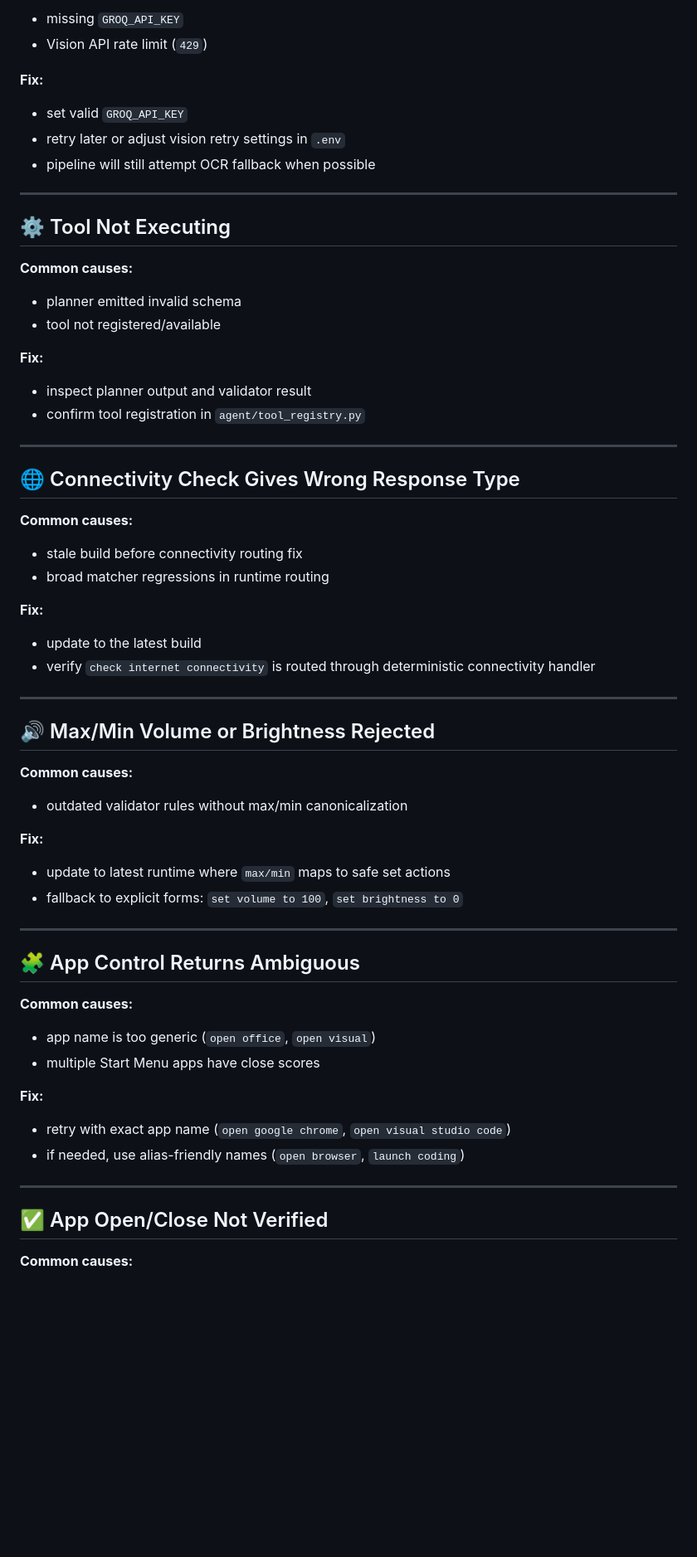
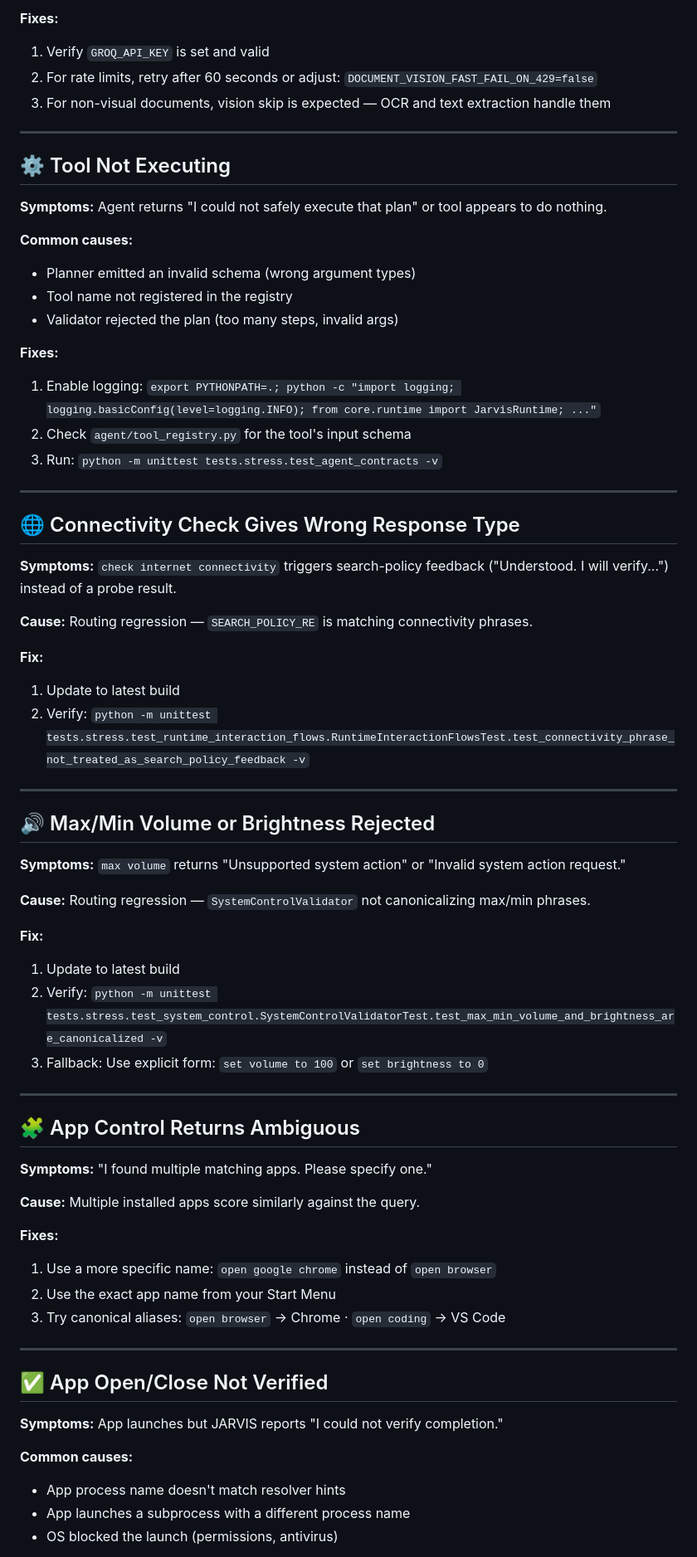
Before and after one commit to deepakrakshit/jarvis, a Markdown page: docs/TROUBLESHOOTING.md, the part around one of its changes. Shown at 83% size. Rendered like a GitHub page; blank space fills up the shorter version.

```diff
--- a/docs/TROUBLESHOOTING.md
+++ b/docs/TROUBLESHOOTING.md
@@ -110,71 +162,71 @@
 
-* missing `GROQ_API_KEY`
-* Vision API rate limit (`429`)
-
-**Fix:**
-
-* set valid `GROQ_API_KEY`
-* retry later or adjust vision retry settings in `.env`
-* pipeline will still attempt OCR fallback when possible
+**Fixes:**
+1. Verify `GROQ_API_KEY` is set and valid
+2. For rate limits, retry after 60 seconds or adjust: `DOCUMENT_VISION_FAST_FAIL_ON_429=false`
+3. For non-visual documents, vision skip is expected — OCR and text extraction handle them
 
 ---
 
 ## ⚙️ Tool Not Executing
 
+**Symptoms:** Agent returns "I could not safely execute that plan" or tool appears to do nothing.
+
 **Common causes:**
+- Planner emitted an invalid schema (wrong argument types)
+- Tool name not registered in the registry
+- Validator rejected the plan (too many steps, invalid args)
 
-* planner emitted invalid schema
-* tool not registered/available
-
-**Fix:**
-
-* inspect planner output and validator result
-* confirm tool registration in `agent/tool_registry.py`
+**Fixes:**
+1. Enable logging: `export PYTHONPATH=.; python -c "import logging; logging.basicConfig(level=logging.INFO); from core.runtime import JarvisRuntime; ..."`
+2. Check `agent/tool_registry.py` for the tool's input schema
+3. Run: `python -m unittest tests.stress.test_agent_contracts -v`
 
 ---
 
 ## 🌐 Connectivity Check Gives Wrong Response Type
 
-**Common causes:**
+**Symptoms:** `check internet connectivity` triggers search-policy feedback ("Understood. I will verify...") instead of a probe result.
 
-* stale build before connectivity routing fix
-* broad matcher regressions in runtime routing
+**Cause:** Routing regression — `SEARCH_POLICY_RE` is matching connectivity phrases.
 
 **Fix:**
-
-* update to the latest build
-* verify `check internet connectivity` is routed through deterministic connectivity handler
+1. Update to latest build
+2. Verify: `python -m unittest tests.stress.test_runtime_interaction_flows.RuntimeInteractionFlowsTest.test_connectivity_phrase_not_treated_as_search_policy_feedback -v`
 
 ---
 
 ## 🔊 Max/Min Volume or Brightness Rejected
 
-**Common causes:**
+**Symptoms:** `max volume` returns "Unsupported system action" or "Invalid system action request."
 
-* outdated validator rules without max/min canonicalization
+**Cause:** Routing regression — `SystemControlValidator` not canonicalizing max/min phrases.
 
 **Fix:**
-
-* update to latest runtime where `max/min` maps to safe set actions
-* fallback to explicit forms: `set volume to 100`, `set brightness to 0`
+1. Update to latest build
+2. Verify: `python -m unittest tests.stress.test_system_control.SystemControlValidatorTest.test_max_min_volume_and_brightness_are_canonicalized -v`
+3. Fallback: Use explicit form: `set volume to 100` or `set brightness to 0`
 
 ---
 
 ## 🧩 App Control Returns Ambiguous
 
-**Common causes:**
+**Symptoms:** "I found multiple matching apps. Please specify one."
 
-* app name is too generic (`open office`, `open visual`)
-* multiple Start Menu apps have close scores
+**Cause:** Multiple installed apps score similarly against the query.
 
-**Fix:**
-
-* retry with exact app name (`open google chrome`, `open visual studio code`)
-* if needed, use alias-friendly names (`open browser`, `launch coding`)
+**Fixes:**
+1. Use a more specific name: `open google chrome` instead of `open browser`
+2. Use the exact app name from your Start Menu
+3. Try canonical aliases: `open browser` → Chrome · `open coding` → VS Code
 
 ---
 
 ## ✅ App Open/Close Not Verified
 
+**Symptoms:** App launches but JARVIS reports "I could not verify completion."
+
 **Common causes:**
+- App process name doesn't match resolver hints
+- App launches a subprocess with a different process name
+- OS blocked the launch (permissions, antivirus)
 
```
Also changed, not shown: other parts of docs/TROUBLESHOOTING.md (+170 -99 lines).
